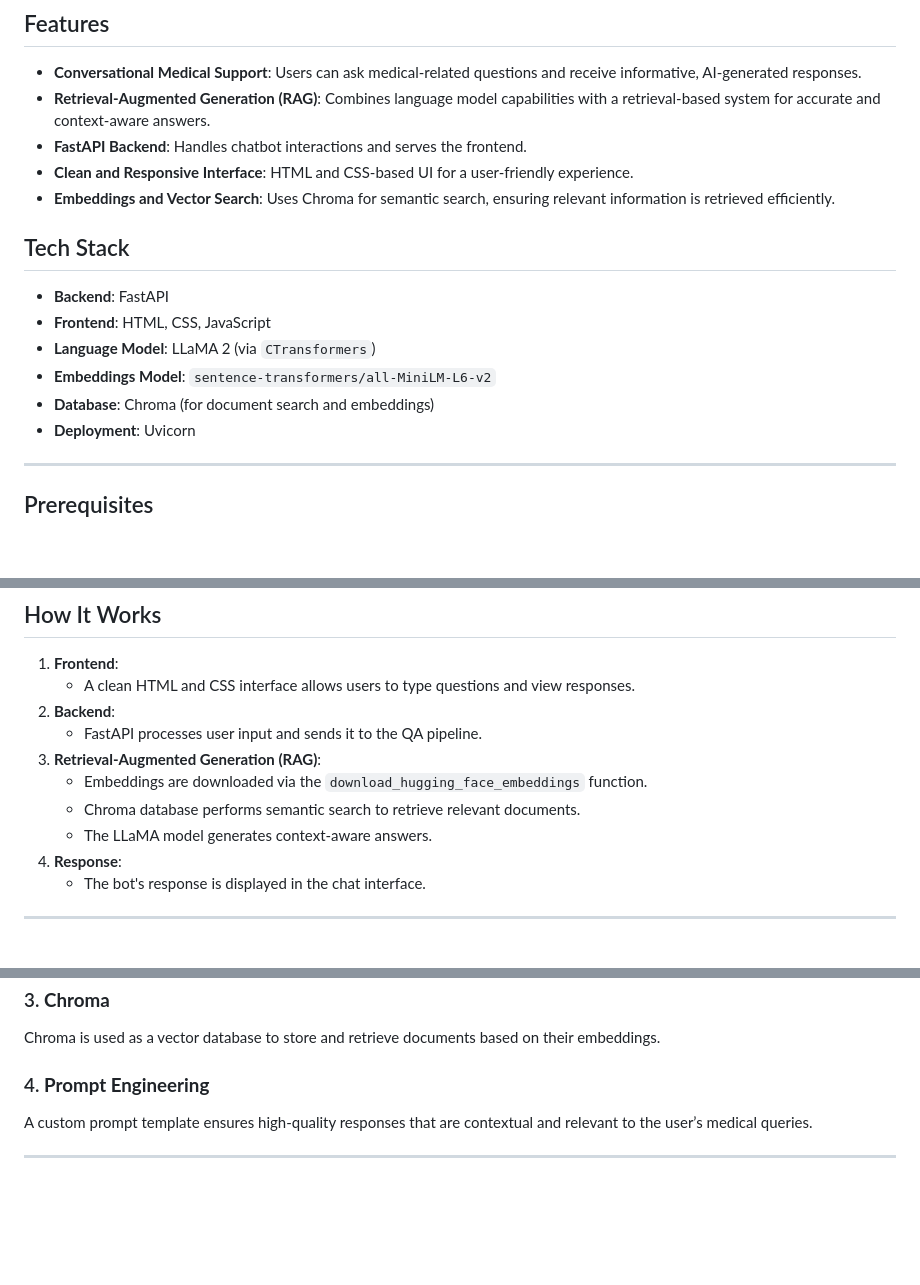
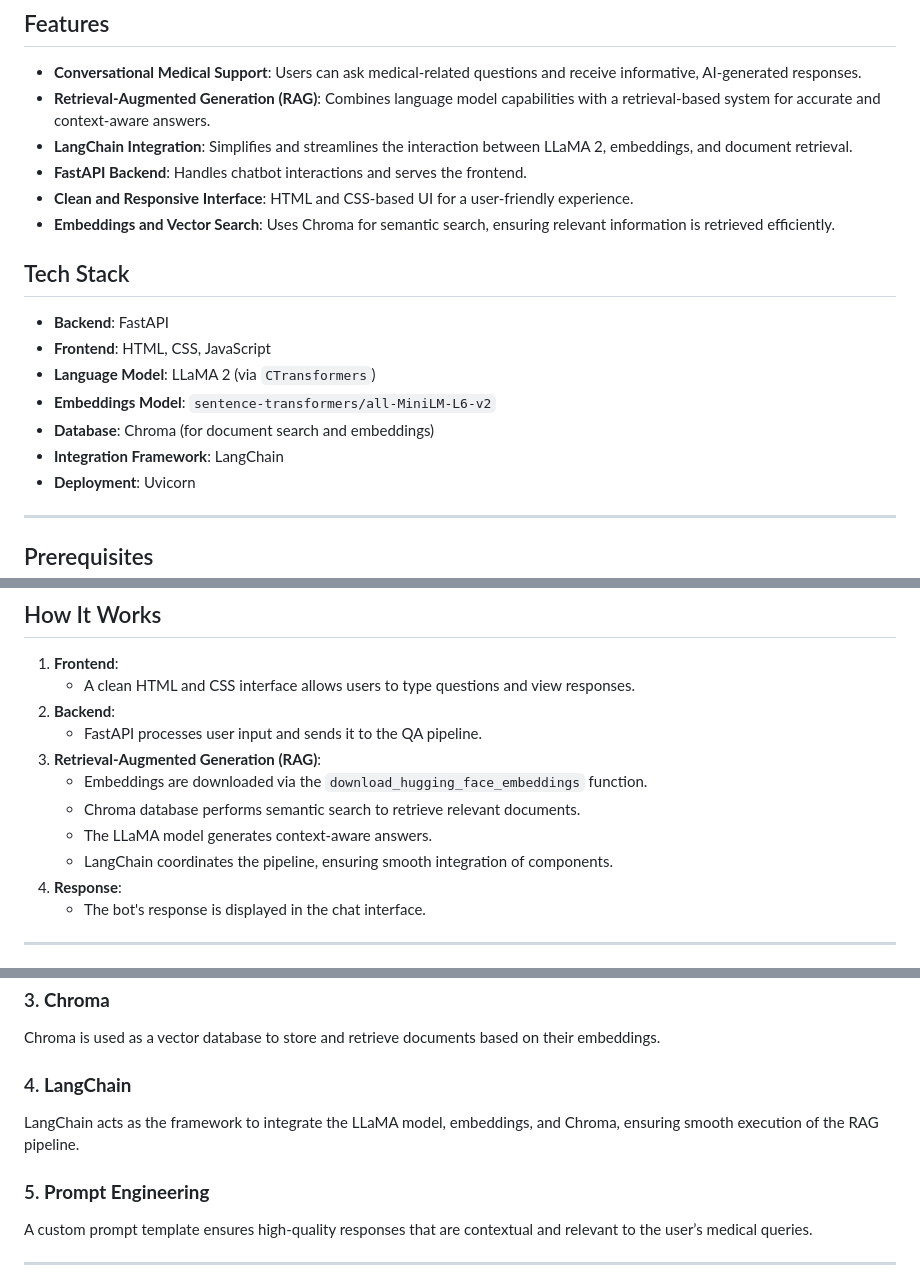
Before and after one commit to abdullahahmadarslan/MediQuery-LLAMA2-LANGCHAIN-RAG, a Markdown page: README.md, 3 parts joined by grey strips. Rendered like a GitHub page; blank space fills up the shorter version.

```diff
--- a/README.md
+++ b/README.md
@@ -6,6 +6,7 @@ MediQuery is a medical chatbot application that leverages cutting-edge natural l
 ## Features
 - **Conversational Medical Support**: Users can ask medical-related questions and receive informative, AI-generated responses.
 - **Retrieval-Augmented Generation (RAG)**: Combines language model capabilities with a retrieval-based system for accurate and context-aware answers.
+- **LangChain Integration**: Simplifies and streamlines the interaction between LLaMA 2, embeddings, and document retrieval.
 - **FastAPI Backend**: Handles chatbot interactions and serves the frontend.
 - **Clean and Responsive Interface**: HTML and CSS-based UI for a user-friendly experience.
 - **Embeddings and Vector Search**: Uses Chroma for semantic search, ensuring relevant information is retrieved efficiently.
@@ -16,6 +17,7 @@ MediQuery is a medical chatbot application that leverages cutting-edge natural l
 - **Language Model**: LLaMA 2 (via `CTransformers`)
 - **Embeddings Model**: `sentence-transformers/all-MiniLM-L6-v2`
 - **Database**: Chroma (for document search and embeddings)
+- **Integration Framework**: LangChain
 - **Deployment**: Uvicorn
 
 ---
@@ -99,6 +101,7 @@ Access the chatbot at: [http://127.0.0.1:8080/](http://127.0.0.1:8080/)
    - Embeddings are downloaded via the `download_hugging_face_embeddings` function.
    - Chroma database performs semantic search to retrieve relevant documents.
    - The LLaMA model generates context-aware answers.
+   - LangChain coordinates the pipeline, ensuring smooth integration of components.
 4. **Response**:
    - The bot's response is displayed in the chat interface.
 
@@ -115,7 +118,10 @@ MediQuery employs `sentence-transformers/all-MiniLM-L6-v2` to generate embedding
 ### 3. **Chroma**
 Chroma is used as a vector database to store and retrieve documents based on their embeddings.
 
-### 4. **Prompt Engineering**
+### 4. **LangChain**
+LangChain acts as the framework to integrate the LLaMA model, embeddings, and Chroma, ensuring smooth execution of the RAG pipeline.
+
+### 5. **Prompt Engineering**
 A custom prompt template ensures high-quality responses that are contextual and relevant to the user’s medical queries.
 
 ---
```
